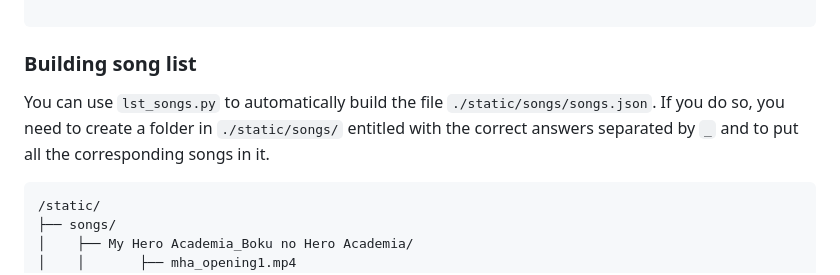
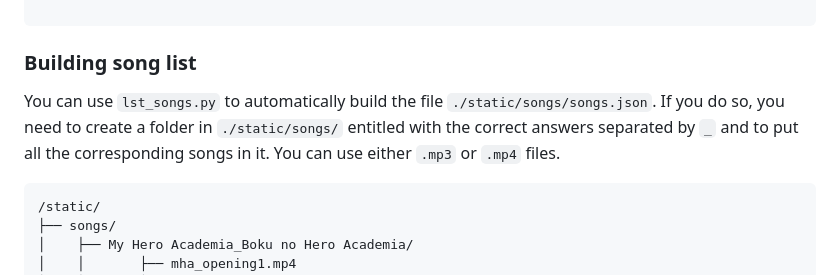
Before and after one commit to LemillionX/blindtest, a Markdown page: README.md, the part around the change. Rendered like a GitHub page.

````diff
--- a/README.md
+++ b/README.md
@@ -62,7 +62,7 @@ Client-side is handled in the ``./static`` folder. Put your songs files in ``./s
 
 ```
 ### Building song list
-You can use ``lst_songs.py`` to automatically build the file ``./static/songs/songs.json``. If you do so, you need to create a folder in ``./static/songs/`` entitled with the correct answers separated by ``_`` and to put all the corresponding songs in it.
+You can use ``lst_songs.py`` to automatically build the file ``./static/songs/songs.json``. If you do so, you need to create a folder in ``./static/songs/`` entitled with the correct answers separated by ``_`` and to put all the corresponding songs in it. You can use either ``.mp3`` or ``.mp4`` files.
 
 ```
 /static/
````
